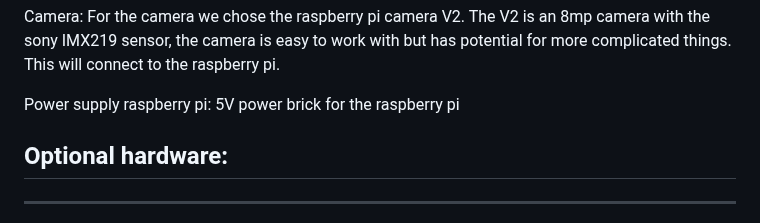
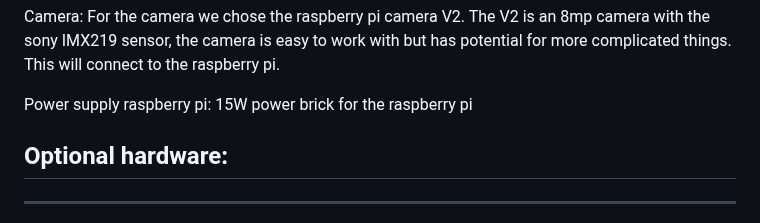
Before and after one commit to vives-project-xp/TrackingLights, a Markdown page: README.md, the part around the change. Rendered like a GitHub page.

```diff
--- a/README.md
+++ b/README.md
@@ -30,7 +30,7 @@ Raspberry pi: This will convert the raw footage from the camera into values, whi
 
 Camera: For the camera we chose the raspberry pi camera V2. The V2 is an 8mp camera with the sony IMX219 sensor, the camera is easy to work with but has potential for more complicated things. This will connect to the raspberry pi.
 
-Power supply raspberry pi: 5V power brick for the raspberry pi
+Power supply raspberry pi: 15W power brick for the raspberry pi
 
 ## Optional hardware:
 ---------------------------------------------------------------------------------------
```
